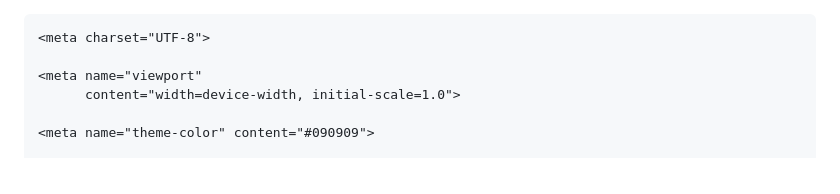
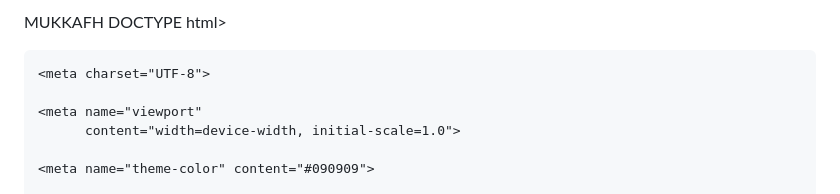
Before and after one commit to malakalobidan/MUKKAFH, a Markdown page: README.md, the part around the change. GitHub-like rendering.

```diff
--- a/README.md
+++ b/README.md
@@ -1,5 +1,5 @@
-
-<!DOCTYPE html>
+MUKKAFH
+DOCTYPE html>
 <html lang="ar" dir="rtl">
 
 <head>
```
